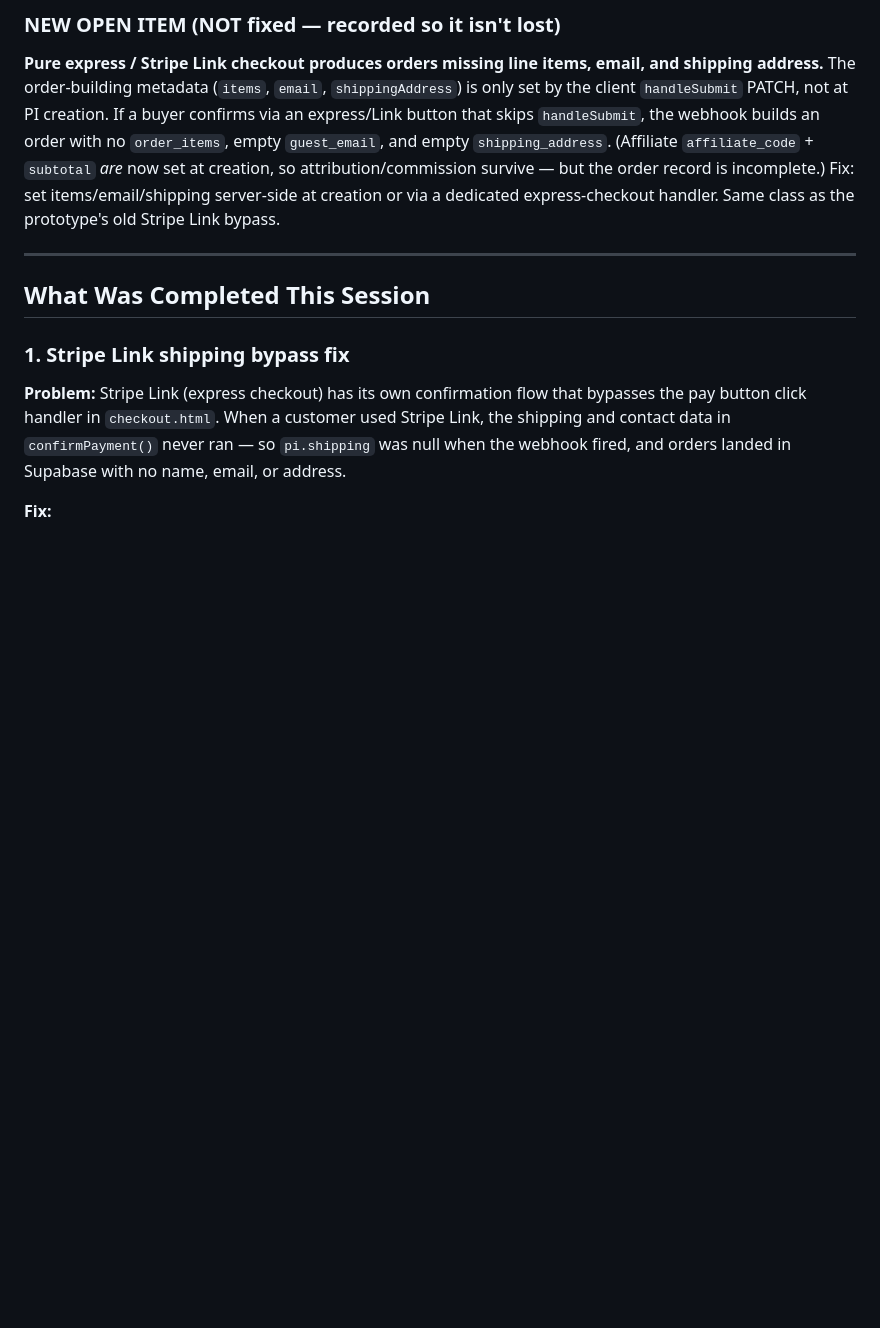
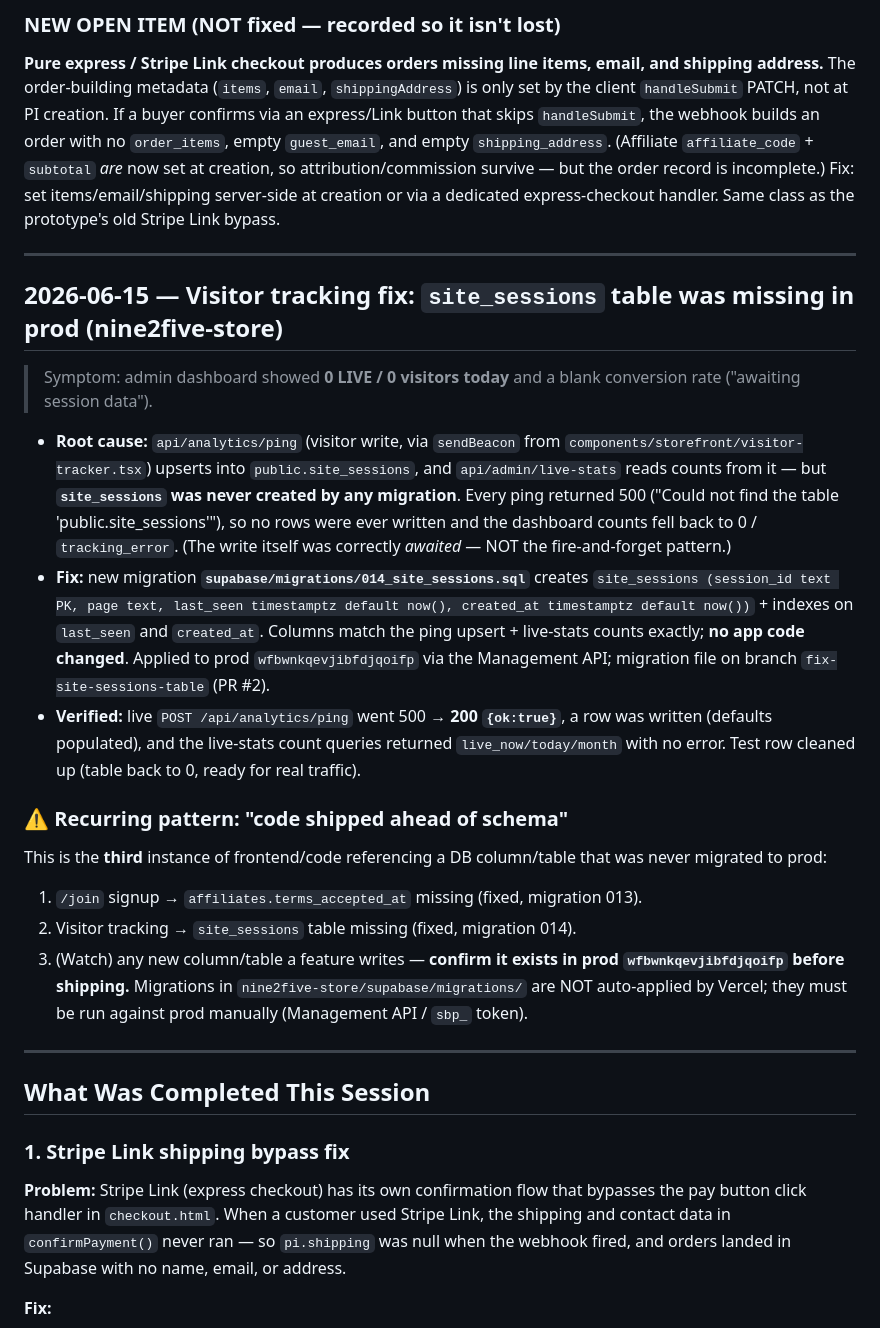
Before and after one commit to nine2fiveconz-max/Nine2Five, a Markdown page: HANDOVER.md, the part around the change. Drawn GitHub-style; blank space fills up the shorter version.

Commit message:
Docs: record site_sessions missing-table fix (migration 014) + the code-ahead-of-schema pattern
Visitor tracking showed 0 because public.site_sessions was never migrated to
prod; added by migration 014 (nine2five-store). Recorded alongside the /join
terms_accepted_at issue as the recurring "code shipped ahead of schema" pattern.

Co-Authored-By: Claude Opus 4.8 <noreply@anthropic.com>

```diff
--- a/HANDOVER.md
+++ b/HANDOVER.md
@@ -21,6 +21,22 @@
 
 ### NEW OPEN ITEM (NOT fixed — recorded so it isn't lost)
 **Pure express / Stripe Link checkout produces orders missing line items, email, and shipping address.** The order-building metadata (`items`, `email`, `shippingAddress`) is only set by the client `handleSubmit` PATCH, not at PI creation. If a buyer confirms via an express/Link button that skips `handleSubmit`, the webhook builds an order with no `order_items`, empty `guest_email`, and empty `shipping_address`. (Affiliate `affiliate_code` + `subtotal` *are* now set at creation, so attribution/commission survive — but the order record is incomplete.) Fix: set items/email/shipping server-side at creation or via a dedicated express-checkout handler. Same class as the prototype's old Stripe Link bypass.
+
+---
+
+## 2026-06-15 — Visitor tracking fix: `site_sessions` table was missing in prod (nine2five-store)
+
+> Symptom: admin dashboard showed **0 LIVE / 0 visitors today** and a blank conversion rate ("awaiting session data").
+
+- **Root cause:** `api/analytics/ping` (visitor write, via `sendBeacon` from `components/storefront/visitor-tracker.tsx`) upserts into `public.site_sessions`, and `api/admin/live-stats` reads counts from it — but **`site_sessions` was never created by any migration**. Every ping returned 500 ("Could not find the table 'public.site_sessions'"), so no rows were ever written and the dashboard counts fell back to 0 / `tracking_error`. (The write itself was correctly *awaited* — NOT the fire-and-forget pattern.)
+- **Fix:** new migration **`supabase/migrations/014_site_sessions.sql`** creates `site_sessions (session_id text PK, page text, last_seen timestamptz default now(), created_at timestamptz default now())` + indexes on `last_seen` and `created_at`. Columns match the ping upsert + live-stats counts exactly; **no app code changed**. Applied to prod `wfbwnkqevjibfdjqoifp` via the Management API; migration file on branch `fix-site-sessions-table` (PR #2).
+- **Verified:** live `POST /api/analytics/ping` went 500 → **200 `{ok:true}`**, a row was written (defaults populated), and the live-stats count queries returned `live_now/today/month` with no error. Test row cleaned up (table back to 0, ready for real traffic).
+
+### ⚠️ Recurring pattern: "code shipped ahead of schema"
+This is the **third** instance of frontend/code referencing a DB column/table that was never migrated to prod:
+1. `/join` signup → `affiliates.terms_accepted_at` missing (fixed, migration 013).
+2. Visitor tracking → `site_sessions` table missing (fixed, migration 014).
+3. (Watch) any new column/table a feature writes — **confirm it exists in prod `wfbwnkqevjibfdjqoifp` before shipping.** Migrations in `nine2five-store/supabase/migrations/` are NOT auto-applied by Vercel; they must be run against prod manually (Management API / `sbp_` token).
 
 ---
 
```
Also changed, not shown: PROJECT_CONTEXT.md (+4 -0 lines).
